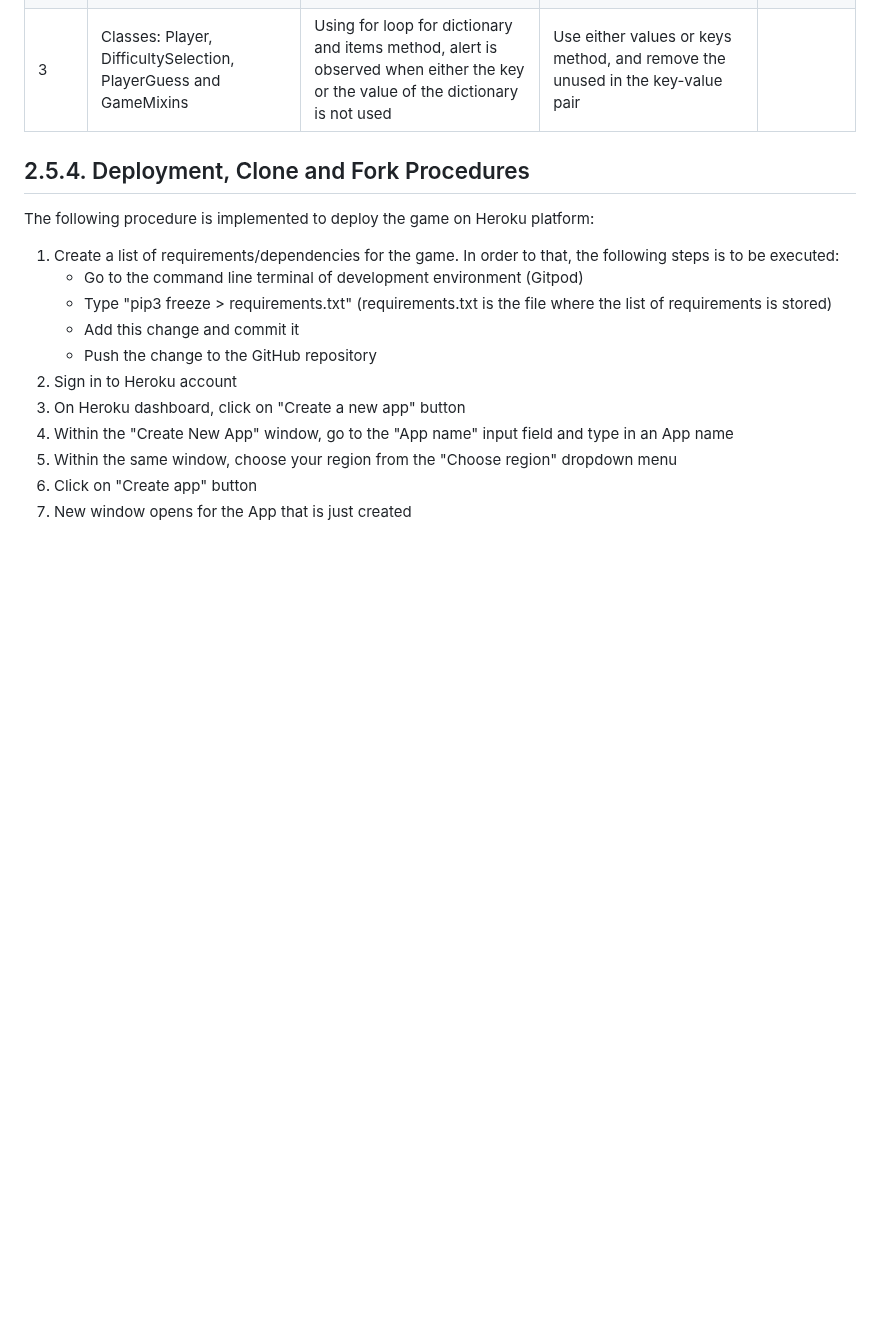
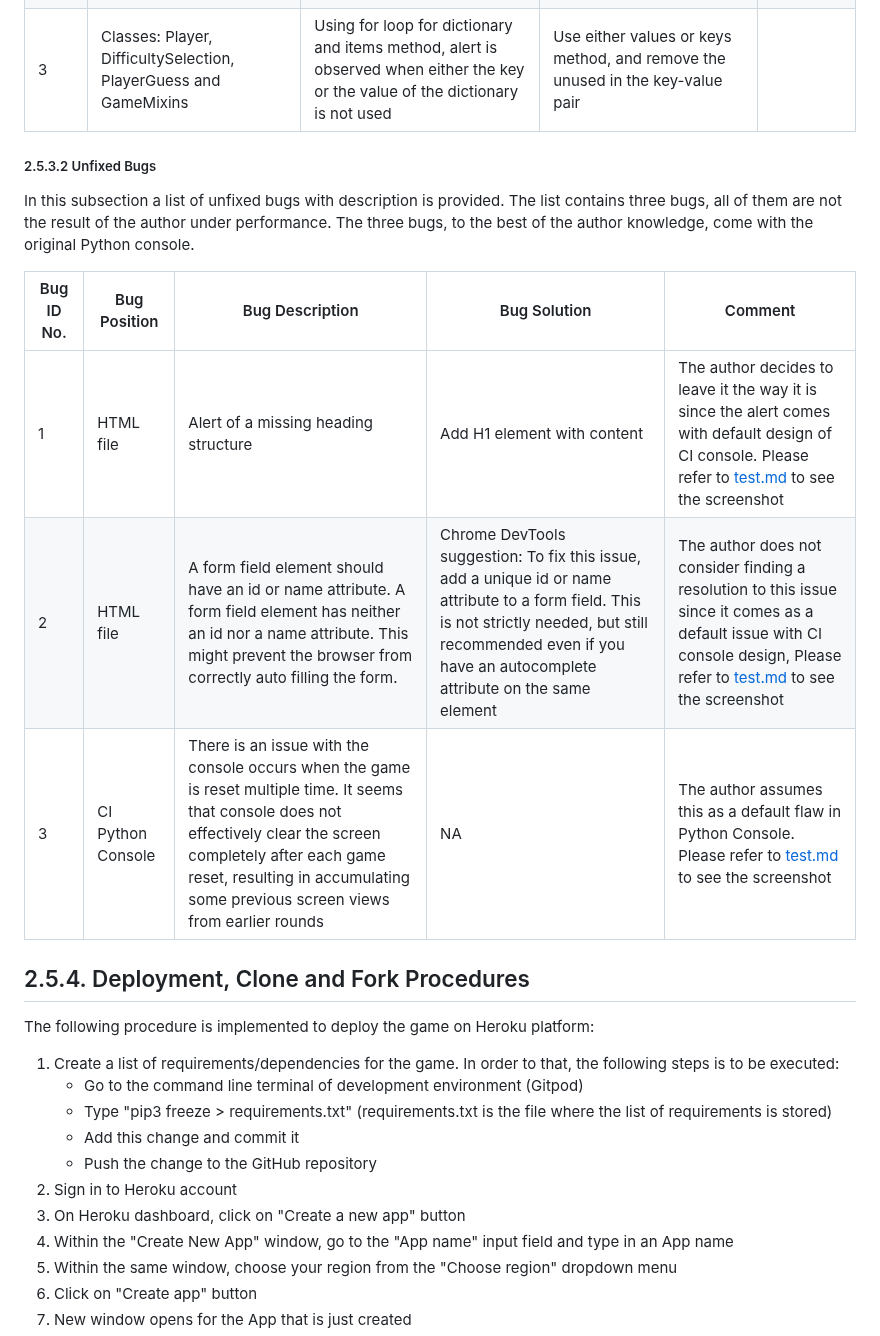
Before and after one commit to ahmedcodein/word_guesser, a Markdown page: README.md, the part around the change. GitHub-like rendering; blank space fills up the shorter version.

Commit message:
docs: add unfixed bugs subsection with content

```diff
--- a/README.md
+++ b/README.md
@@ -226,6 +226,16 @@ All the bugs are fixed.
 |2| Class WordSelector|for short list of words in word_bank, the search does not fully span all the word in the list | introducing a counter that has word_bank length to ensure the complete search for the word in the word_bank| |
 |3| Classes: Player, DifficultySelection, PlayerGuess and GameMixins|Using for loop for dictionary and items method, alert is observed when either the key or the value of the dictionary is not used | Use either values or keys method, and remove the unused in the key-value pair| |
 
+##### 2.5.3.2 Unfixed Bugs
+
+In this subsection a list of unfixed bugs with description is provided. The list contains three bugs, all of them are not the result of the author under performance. The three bugs, to the best of the author knowledge, come with the original Python console.
+
+| Bug ID No. | Bug Position | Bug Description | Bug Solution | Comment|
+| -----------| ----------- |---------- |------------ |------------ |
+|1| HTML file| Alert of a missing heading structure | Add H1 element with content| The author decides to leave it the way it is since the alert comes with default design of CI console. Please refer to [test.md](test.md) to see the screenshot|
+|2| HTML file|A form field element should have an id or name attribute. A form field element has neither an id nor a name attribute. This might prevent the browser from correctly auto filling the form. | Chrome DevTools suggestion: To fix this issue, add a unique id or name attribute to a form field. This is not strictly needed, but still recommended even if you have an autocomplete attribute on the same element| The author does not consider finding a resolution to this issue since it comes as a default issue with CI console design, Please refer to [test.md](test.md) to see the screenshot|
+|3| CI Python Console|There is an issue with the console occurs when the game is reset multiple time. It seems that console does not effectively clear the screen completely after each game reset, resulting in accumulating some previous screen views from earlier rounds| NA| The author assumes this as a default flaw in Python Console. Please refer to [test.md](test.md) to see the screenshot|
+
 ## 2.5.4. Deployment, Clone and Fork Procedures
 
 The following procedure is implemented to deploy the game on Heroku platform:
```
